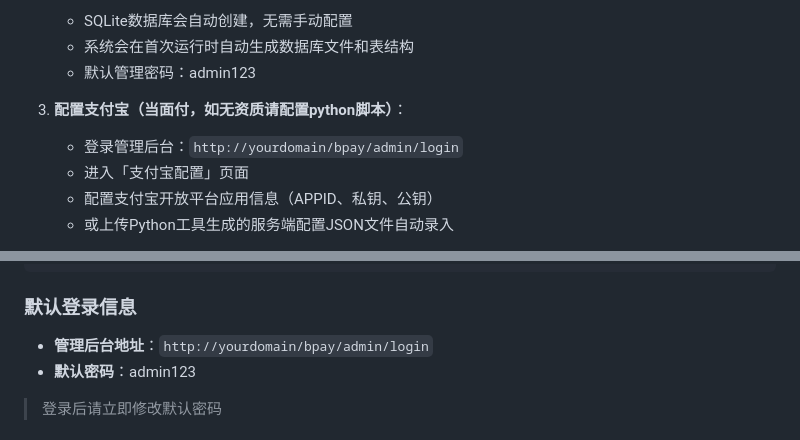
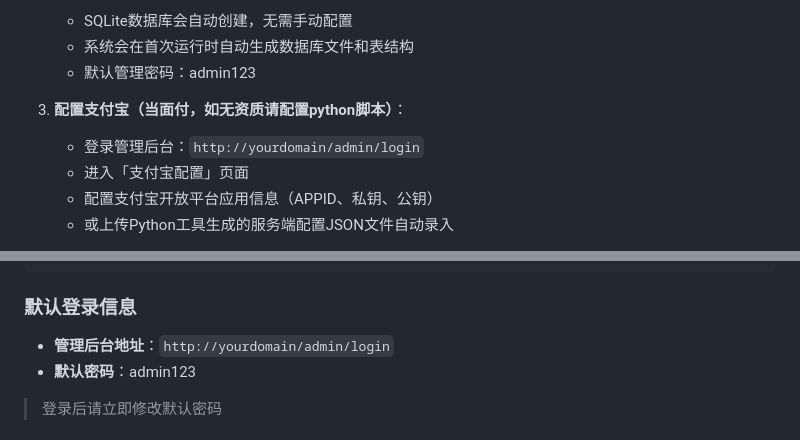
Before and after one commit to JiuhanBB/bpay, a Markdown page: README.md, 2 parts joined by grey strips. GitHub-like rendering.

```diff
--- a/README.md
+++ b/README.md
@@ -114,7 +114,7 @@ Bpay是一个集成了支付宝和微信支付监控的综合解决方案，完
    - 默认管理密码：admin123
 
 3. **配置支付宝（当面付，如无资质请配置python脚本）**：
-   - 登录管理后台：`http://yourdomain/bpay/admin/login`
+   - 登录管理后台：`http://yourdomain/admin/login`
    - 进入「支付宝配置」页面
    - 配置支付宝开放平台应用信息（APPID、私钥、公钥）
    - 或上传Python工具生成的服务端配置JSON文件自动录入
@@ -164,7 +164,7 @@ RewriteRule ^(.*)$ $1.php [QSA,L]
 
 ### 默认登录信息
 
-- **管理后台地址**：`http://yourdomain/bpay/admin/login`
+- **管理后台地址**：`http://yourdomain/admin/login`
 - **默认密码**：admin123
 
 > 登录后请立即修改默认密码
```
